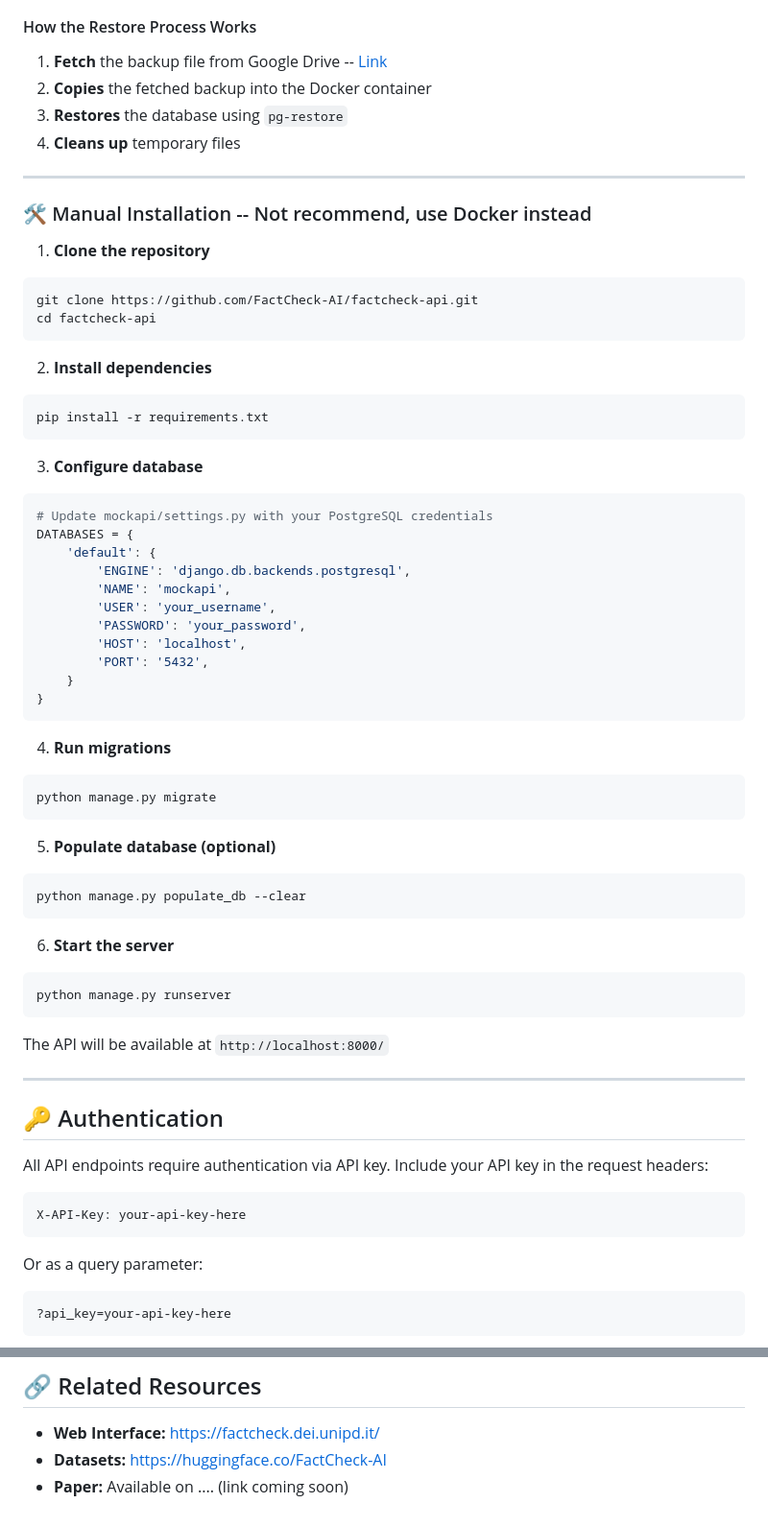
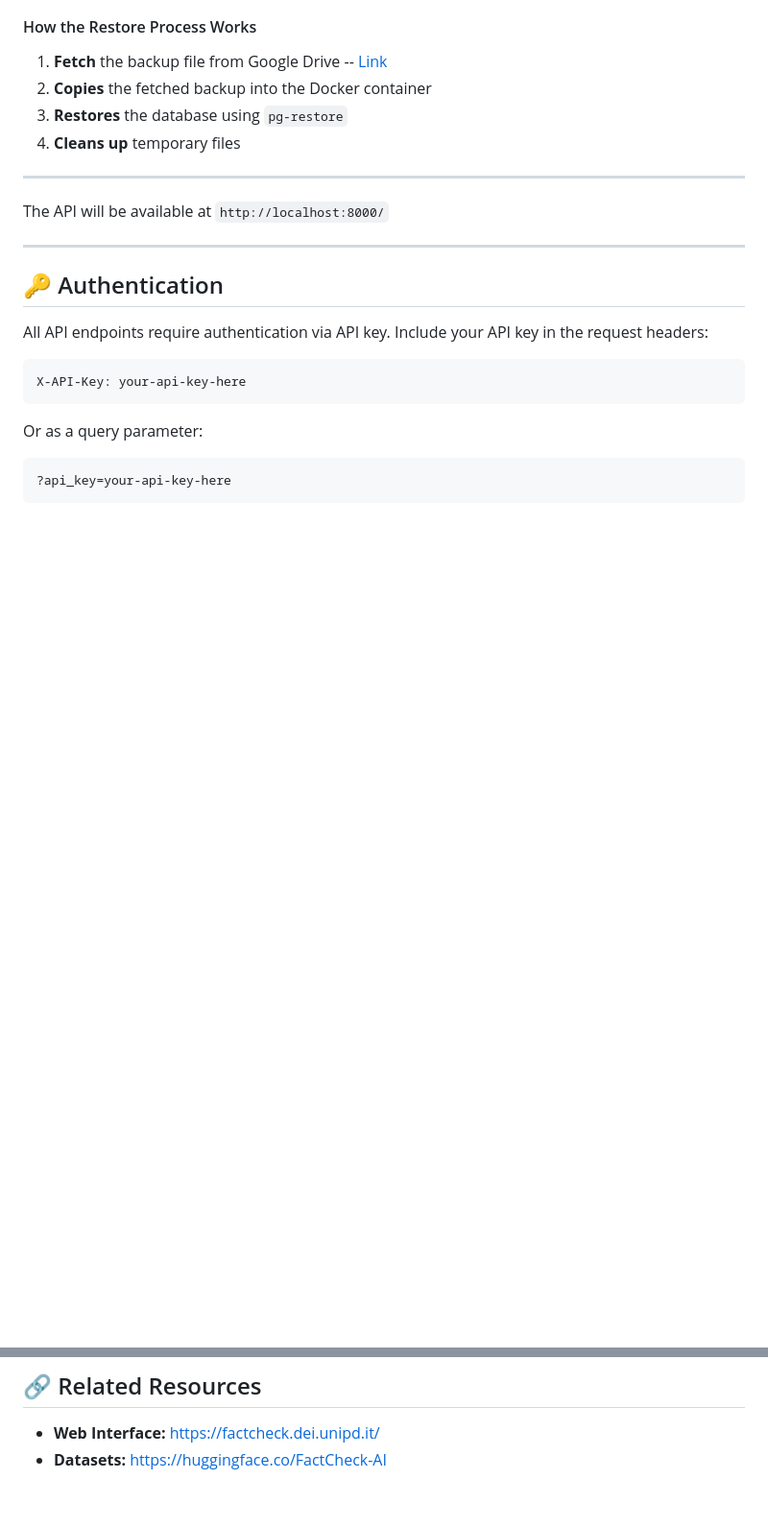
Before and after one commit to FactCheck-AI/FactCheck-MockAPI, a Markdown page: README.md, 2 parts joined by grey strips. Shown: that part at 96% size. GitHub-like rendering; blank space fills up the shorter version.

Commit message:
docs: the readme

````diff
--- a/README.md
+++ b/README.md
@@ -87,45 +101,29 @@ chmod +x db_restore.sh
 4. **Cleans up** temporary files
 
 ---
-### 🛠️ Manual Installation -- Not recommend, use Docker instead
 
-1. **Clone the repository**
-```bash
-git clone https://github.com/FactCheck-AI/factcheck-api.git
-cd factcheck-api
-```
+[//]: # (### 🛠️ Manual Installation -- Not recommend, use Docker instead)
 
-2. **Install dependencies**
-```bash
-pip install -r requirements.txt
-```
+[//]: # ()
+[//]: # (1. **Clone the repository**)
 
-3. **Configure database**
-```bash
-# Update mockapi/settings.py with your PostgreSQL credentials
-DATABASES = {
-    'default': {
-        'ENGINE': 'django.db.backends.postgresql',
-        'NAME': 'mockapi',
-        'USER': 'your_username',
-        'PASSWORD': 'your_password',
-        'HOST': 'localhost',
-        'PORT': '5432',
-    }
-}
-```
+[//]: # (```bash)
 
-4. **Run migrations**
-```bash
-python manage.py migrate
-```
+[//]: # (git clone https://github.com/FactCheck-AI/factcheck-api.git)
 
-5. **Populate database (optional)**
-```bash
-python manage.py populate_db --clear
-```
+[//]: # (cd factcheck-api)
 
-6. **Start the server**
-```bash
-python manage.py runserver
-```
+[//]: # (```)
+
+[//]: # ()
+[//]: # (2. **Install dependencies**)
+
+[//]: # (```bash)
+
+[//]: # (pip install -r requirements.txt)
+
+[//]: # (```)
+
+[//]: # ()
+[//]: # (3. **Configure database**)
+
@@ -531,4 +581,3 @@ The authors thank Andrea Segala for contributing to the experiments on zero-shot
 
 - **Web Interface:** https://factcheck.dei.unipd.it/
 - **Datasets:** https://huggingface.co/FactCheck-AI
-- **Paper:** Available on .... (link coming soon)
````
Also changed, not shown: other parts of README.md (+67 -1 lines).
